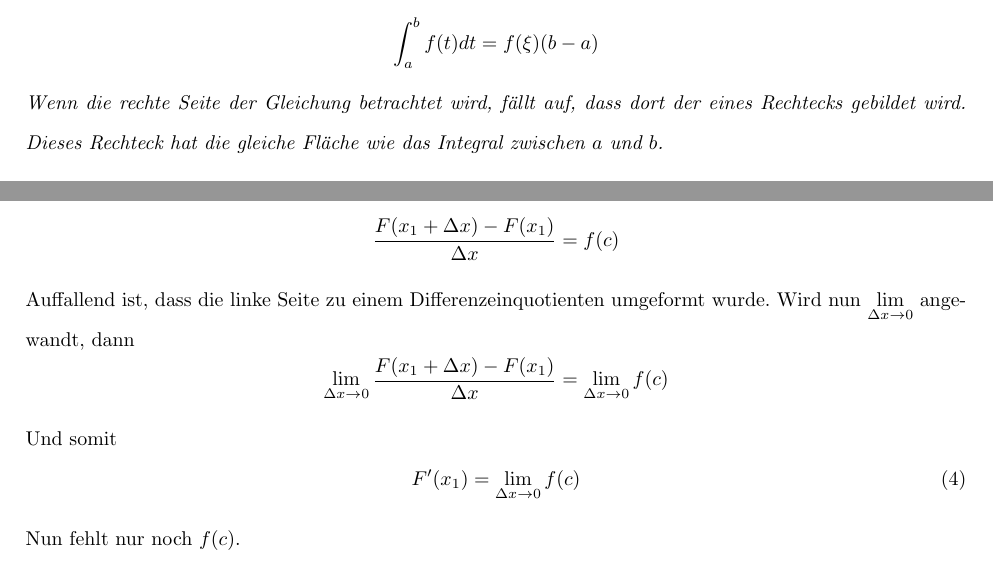
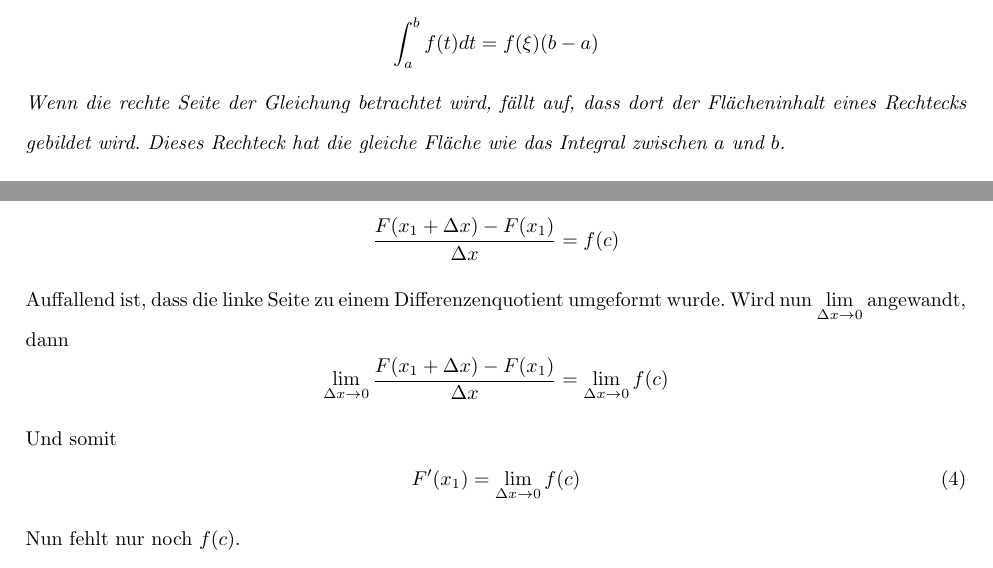
Before and after one commit to Westpol/Mahtematik-Facharbeit-12-HEJ, a LaTeX document (upp_muster.tex): two parts of pages 6 and 9 of 15, joined at a grey line, cut so that both start at the same text. Compiled offline with pdfLaTeX.

Commit message:
Jetz wirklich ma

```diff
--- a/upp_muster.tex
+++ b/upp_muster.tex
@@ -177,7 +177,7 @@ liststotoc,idxtotoc,bibtotoc]{article}
 		\begin{equation*}
 			\int_{a}^{b}f(t)dt=f(\xi)(b-a)
 		\end{equation*}
-		Wenn die rechte Seite der Gleichung betrachtet wird, fällt auf, dass dort der eines Rechtecks gebildet wird. Dieses Rechteck hat die gleiche Fläche wie das Integral zwischen $a$ und $b$.
+		Wenn die rechte Seite der Gleichung betrachtet wird, fällt auf, dass dort der Flächeninhalt eines Rechtecks gebildet wird. Dieses Rechteck hat die gleiche Fläche wie das Integral zwischen $a$ und $b$.
 
 	\end{satz}
 
@@ -280,7 +280,7 @@ Wenn, wie in dem oben gezeigten Fall, die Flächen zweier Integrale von z.B. 0 b
 		\begin{equation*}
 			\frac{F(x_1+\Delta x)-F(x_1)}{\Delta x}=f(c)
 		\end{equation*}
-		Auffallend ist, dass die linke Seite zu einem Differenzeinquotienten umgeformt wurde. Wird nun $\lim \limits_{\Delta x \to 0}$ angewandt, dann
+		Auffallend ist, dass die linke Seite zu einem Differenzenquotient umgeformt wurde. Wird nun $\lim \limits_{\Delta x \to 0}$ angewandt, dann
 		\begin{equation*}
 			\lim \limits_{\Delta x \to 0} \frac{F(x_1+\Delta x)-F(x_1)}{\Delta x}=\lim \limits_{\Delta x \to 0}f(c)
 		\end{equation*}
```
Also changed, not shown: upp_muster.pdf, upp_muster.tex (6 more changed lines).
